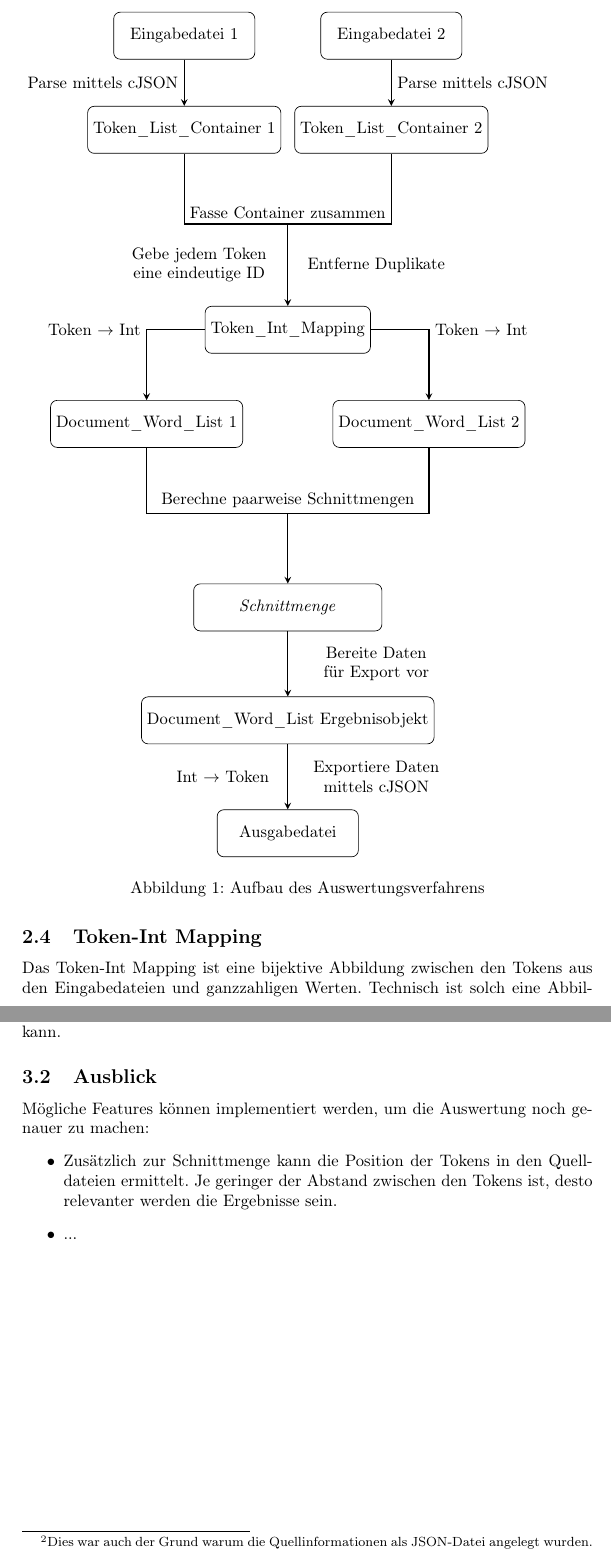
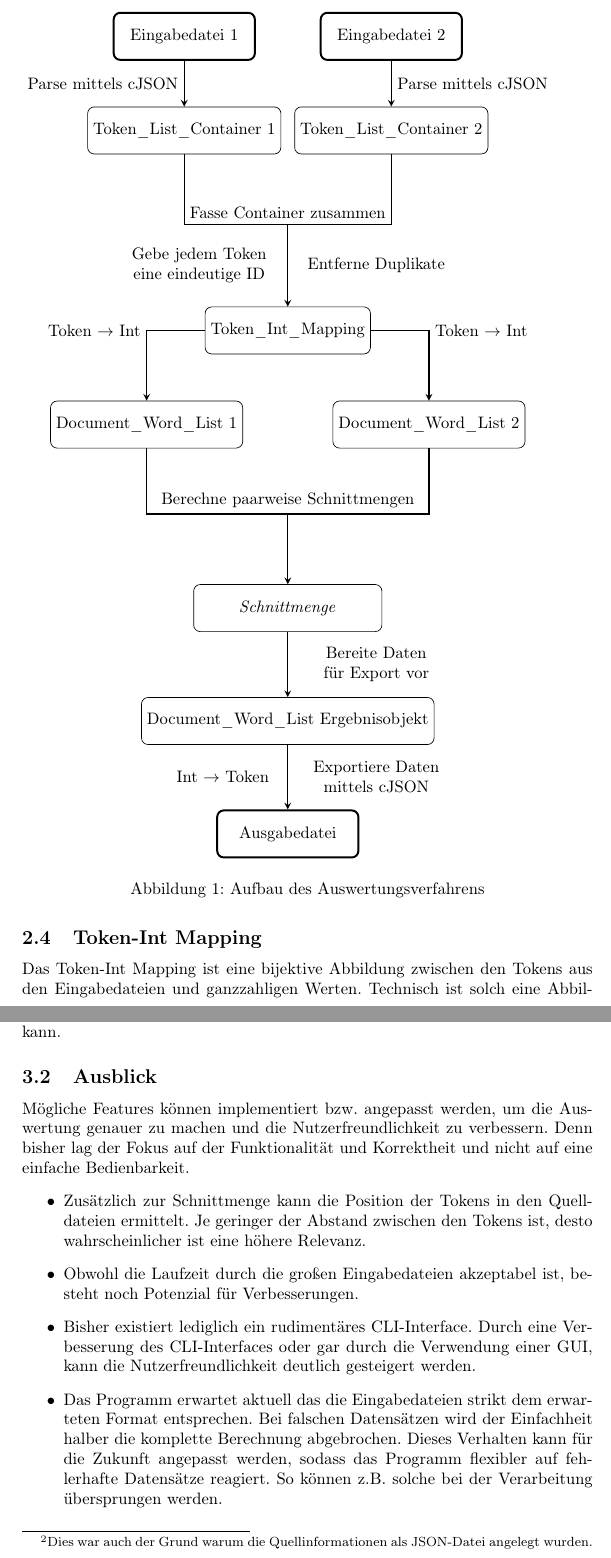
Before and after one commit to goto-vulture/Bioinformatics_Textmining, a LaTeX paper (Written_elaboration/Written_elaboration_DE.tex): two parts of pages 3 and 4 of 4, joined at a grey line, cut so that both start at the same text. Compiled offline with pdfLaTeX.

Commit message:
Add possible extensions for the project.

```diff
--- a/Written_elaboration/Written_elaboration_DE.tex
+++ b/Written_elaboration/Written_elaboration_DE.tex
@@ -69,7 +69,7 @@
         Das einfachste Verfahren, um eine Menge an Informationen nach der Relevanz für bestimmte Eingaben zu sortieren, ist das Bilden der Schnittmenge von der Eingabe mit den zur Verfügung gestellten Informationen. Dabei wird sowohl die Eingabe als auch die bereitgestellten Informationen in Tokens zerlegt. Im vorliegenden Fall stellen die Wörter die Tokens dar.\\
         Der grundlegende Aufbau ist in der Grafik \ref{Proammverfahren} dargestellt.
 
-        \tikzstyle{in_out} = [rectangle, rounded corners, minimum width=3cm, minimum height=1cm, text centered, draw=black]%, fill=red!30]
+        \tikzstyle{in_out} = [rectangle, rounded corners, minimum width=3cm, minimum height=1cm, text centered, draw=black, very thick]%, fill=red!30]
         \tikzstyle{rect} = [rectangle, rounded corners, minimum width=3cm, minimum height=1cm, text centered, draw=black]
         \tikzstyle{process} = [rectangle, rounded corners, minimum width=0.75cm, minimum height=0.75cm,text centered, draw=black, fill=gray!12.5]
         \tikzstyle{intersection} = [rectangle, rounded corners, minimum width=4cm, minimum height=1cm, text centered, draw=black]
@@ -129,10 +129,12 @@
         Am Ende hat sich herausgestellt, dass die geplanten Auswertungen erfolgreich durchgeführt werden konnten. Zusätzlich haben sich bei der Umsetzung weitere Ideen ergeben, wie die Sortierung anhand der Relevanz noch verfeinert werden kann.
 
     \subsection{Ausblick}
-        Mögliche Features können implementiert werden, um die Auswertung noch genauer zu machen:
+        Mögliche Features können implementiert bzw. angepasst werden, um die Auswertung genauer zu machen und die Nutzerfreundlichkeit zu verbessern. Denn bisher lag der Fokus auf der Funktionalität und Korrektheit und nicht auf eine einfache Bedienbarkeit.
         \begin{itemize}
-            \item Zusätzlich zur Schnittmenge kann die Position der Tokens in den Quelldateien ermittelt. Je geringer der Abstand zwischen den Tokens ist, desto relevanter werden die Ergebnisse sein.
-            \item ...
+            \item Zusätzlich zur Schnittmenge kann die Position der Tokens in den Quelldateien ermittelt. Je geringer der Abstand zwischen den Tokens ist, desto wahrscheinlicher ist eine höhere Relevanz.
+            \item Obwohl die Laufzeit durch die großen Eingabedateien akzeptabel ist, besteht noch Potenzial für Verbesserungen.
+            \item Bisher existiert lediglich ein rudimentäres CLI-Interface. Durch eine Verbesserung des CLI-Interfaces oder gar durch die Verwendung einer GUI, kann die Nutzerfreundlichkeit deutlich gesteigert werden.
+            \item Das Programm erwartet aktuell das die Eingabedateien strikt dem erwarteten Format entsprechen. Bei falschen Datensätzen wird der Einfachheit halber die komplette Berechnung abgebrochen. Dieses Verhalten kann für die Zukunft angepasst werden, sodass das Programm flexibler auf fehlerhafte Datensätze reagiert. So können z.B. solche bei der Verarbeitung übersprungen werden.
         \end{itemize}
 
 
```
